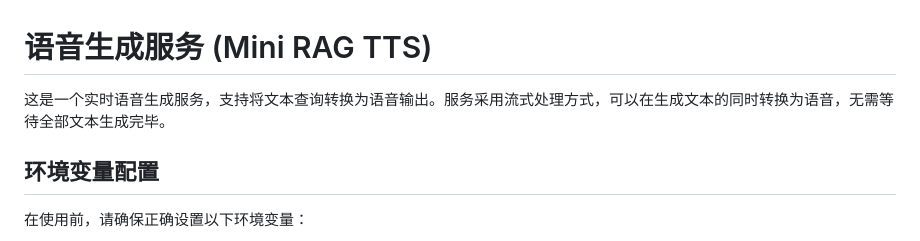
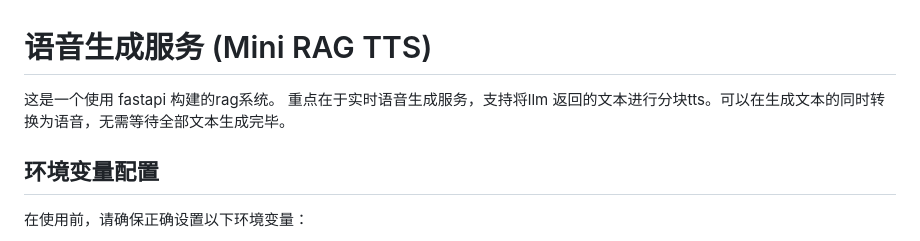
Before and after one commit to Coco422/fst_mini_rag, a Markdown page: README.md, the part around the change. Drawn GitHub-style.

Commit message:
doc: update project desc

```diff
--- a/README.md
+++ b/README.md
@@ -1,6 +1,7 @@
 # 语音生成服务 (Mini RAG TTS)
 
-这是一个实时语音生成服务，支持将文本查询转换为语音输出。服务采用流式处理方式，可以在生成文本的同时转换为语音，无需等待全部文本生成完毕。
+这是一个使用 fastapi 构建的rag系统。
+重点在于实时语音生成服务，支持将llm 返回的文本进行分块tts。可以在生成文本的同时转换为语音，无需等待全部文本生成完毕。
 
 ## 环境变量配置
 
```
